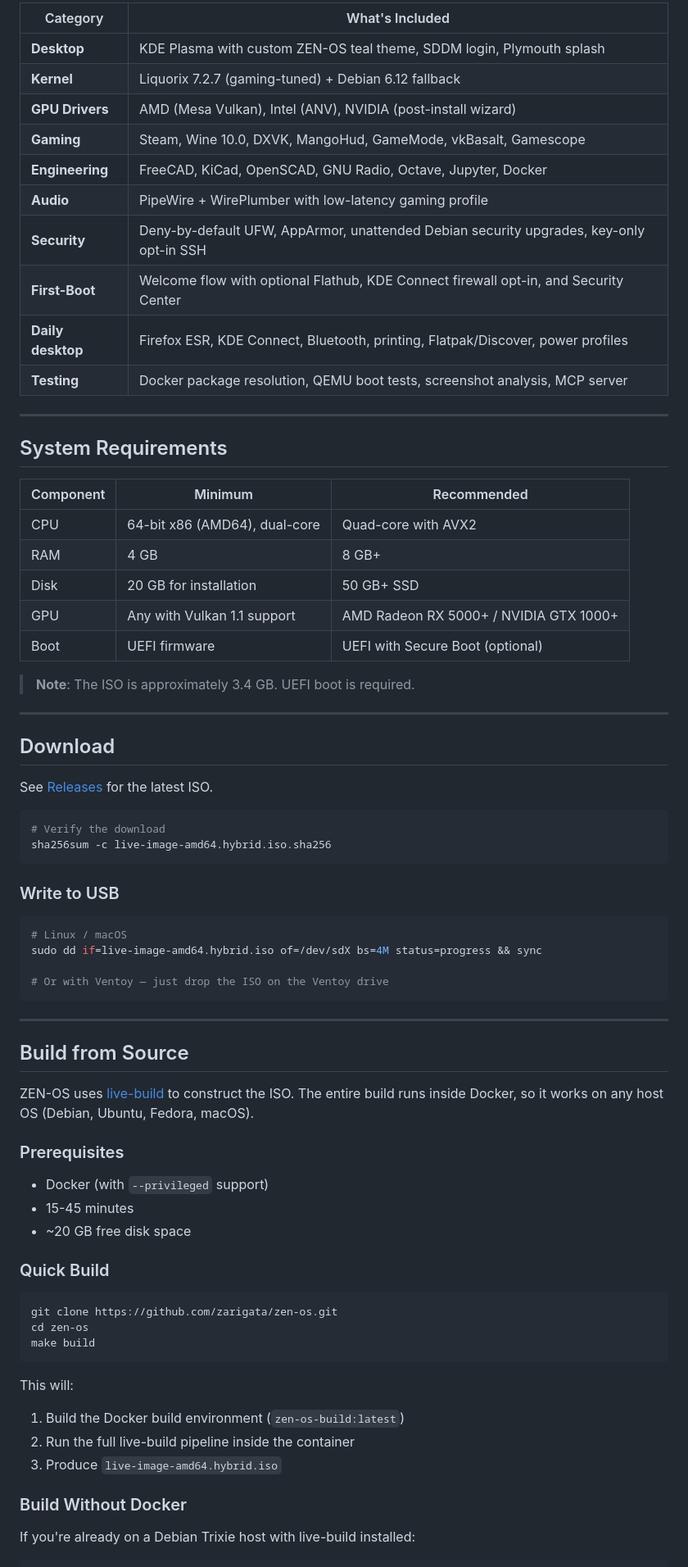
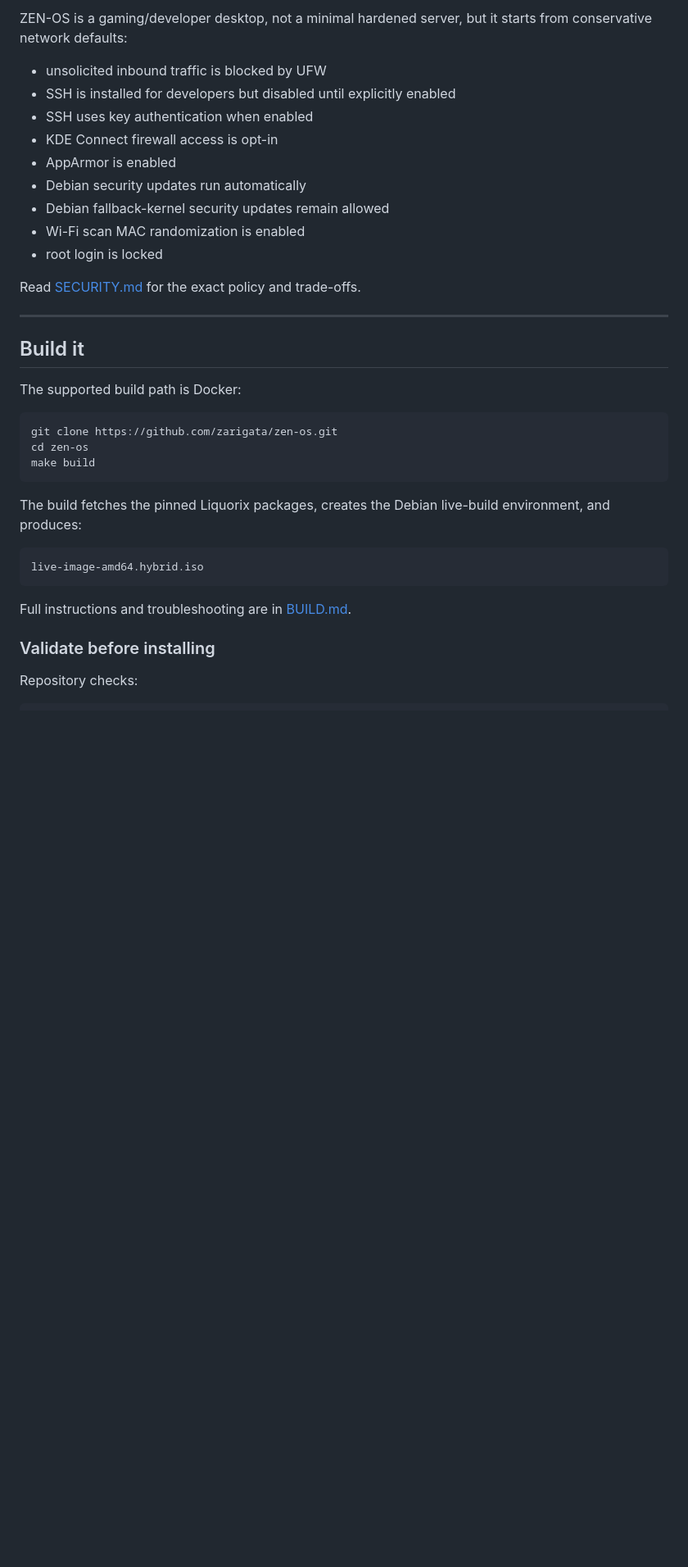
Before and after one commit to zarigata/zen-os, a Markdown page: README.md, the part around one of its changes. Shown at 82% size. Drawn GitHub-style; blank space fills up the shorter version.

Commit message:
docs: rewrite README around verified capabilities

````diff
--- a/README.md
+++ b/README.md
@@ -45,64 +77,23 @@ No post-install tinkering. Boot it. Game on it. Build on it.
 
-| Category | What's Included |
-|----------|----------------|
-| **Desktop** | KDE Plasma with custom ZEN-OS teal theme, SDDM login, Plymouth splash |
-| **Kernel** | Liquorix 7.2.7 (gaming-tuned) + Debian 6.12 fallback |
-| **GPU Drivers** | AMD (Mesa Vulkan), Intel (ANV), NVIDIA (post-install wizard) |
-| **Gaming** | Steam, Wine 10.0, DXVK, MangoHud, GameMode, vkBasalt, Gamescope |
-| **Engineering** | FreeCAD, KiCad, OpenSCAD, GNU Radio, Octave, Jupyter, Docker |
-| **Audio** | PipeWire + WirePlumber with low-latency gaming profile |
-| **Security** | Deny-by-default UFW, AppArmor, unattended Debian security upgrades, key-only opt-in SSH |
-| **First-Boot** | Welcome flow with optional Flathub, KDE Connect firewall opt-in, and Security Center |
-| **Daily desktop** | Firefox ESR, KDE Connect, Bluetooth, printing, Flatpak/Discover, power profiles |\n| **Handheld** | Controller udev rules, Steam Big Picture mode, TDP control scripts |
-| **Testing** | Docker package resolution, QEMU boot tests, screenshot analysis, MCP server |
+ZEN-OS is a gaming/developer desktop, not a minimal hardened server, but it starts from conservative network defaults:
+
+- unsolicited inbound traffic is blocked by UFW
+- SSH is installed for developers but disabled until explicitly enabled
+- SSH uses key authentication when enabled
+- KDE Connect firewall access is opt-in
+- AppArmor is enabled
+- Debian security updates run automatically
+- Debian fallback-kernel security updates remain allowed
+- Wi-Fi scan MAC randomization is enabled
+- root login is locked
+
+Read [SECURITY.md](SECURITY.md) for the exact policy and trade-offs.
 
 ---
 
-## System Requirements
+## Build it
 
-| Component | Minimum | Recommended |
-|-----------|---------|-------------|
-| CPU | 64-bit x86 (AMD64), dual-core | Quad-core with AVX2 |
-| RAM | 4 GB | 8 GB+ |
-| Disk | 20 GB for installation | 50 GB+ SSD |
-| GPU | Any with Vulkan 1.1 support | AMD Radeon RX 5000+ / NVIDIA GTX 1000+ |
-| Boot | UEFI firmware | UEFI with Secure Boot (optional) |
-
-> **Note**: The ISO is approximately 3.4 GB. UEFI boot is required.
-
----
-
-## Download
-
-See [Releases](https://github.com/zarigata/zen-os/releases) for the latest ISO.
-
-```bash
-# Verify the download
-sha256sum -c live-image-amd64.hybrid.iso.sha256
-```
-
-### Write to USB
-
-```bash
-# Linux / macOS
-sudo dd if=live-image-amd64.hybrid.iso of=/dev/sdX bs=4M status=progress && sync
-
-# Or with Ventoy — just drop the ISO on the Ventoy drive
-```
-
----
-
-## Build from Source
-
-ZEN-OS uses [live-build](https://live-team.pages.debian.net/live-manual/) to construct the ISO. The entire build runs inside Docker, so it works on any host OS (Debian, Ubuntu, Fedora, macOS).
-
-### Prerequisites
-
-- Docker (with `--privileged` support)
-- 15-45 minutes
-- ~20 GB free disk space
-
-### Quick Build
+The supported build path is Docker:
 
 ```bash
 git clone https://github.com/zarigata/zen-os.git
@@ -110,13 +101,16 @@ cd zen-os
 make build
 ```
 
-This will:
-1. Build the Docker build environment (`zen-os-build:latest`)
-2. Run the full live-build pipeline inside the container
-3. Produce `live-image-amd64.hybrid.iso`
+The build fetches the pinned Liquorix packages, creates the Debian live-build environment, and produces:
 
-### Build Without Docker
+```
+live-image-amd64.hybrid.iso
+```
 
-If you're already on a Debian Trixie host with live-build installed:
+Full instructions and troubleshooting are in [BUILD.md](BUILD.md).
+
+### Validate before installing
+
+Repository checks:
 
 ```bash
````
Also changed, not shown: other parts of README.md (+137 -201 lines).
